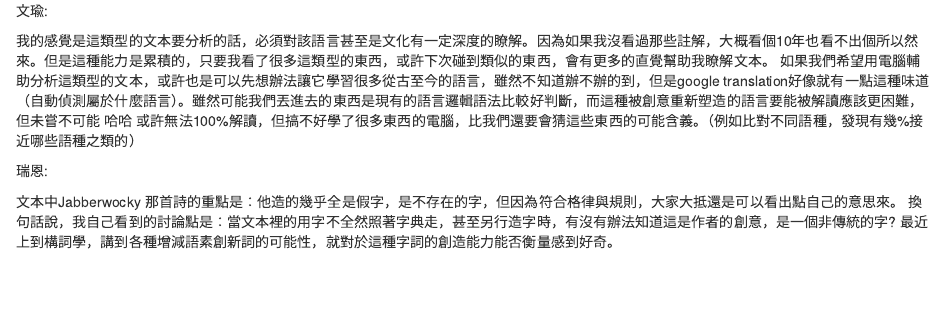
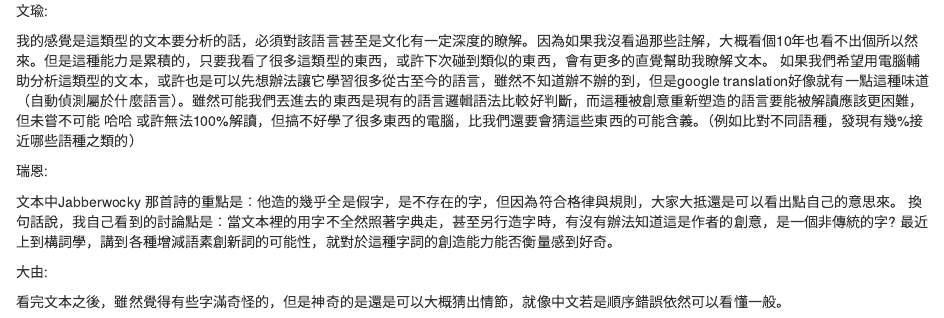
Before and after one commit to cplalexandtang/R-Data_Science, an R Markdown document (Analysis_text.Rmd): the page in a window 1100 px wide, from its top. Rendered offline with R 4.5, knitr and Pandoc, with nearby package versions.

Commit message:
Update Analysis_text.Rmd

```diff
--- a/Analysis_text.Rmd
+++ b/Analysis_text.Rmd
@@ -8,3 +8,7 @@
 
 文本中Jabberwocky 那首詩的重點是：他造的幾乎全是假字，是不存在的字，但因為符合格律與規則，大家大抵還是可以看出點自己的意思來。
 換句話說，我自己看到的討論點是：當文本裡的用字不全然照著字典走，甚至另行造字時，有沒有辦法知道這是作者的創意，是一個非傳統的字? 最近上到構詞學，講到各種增減語素創新詞的可能性，就對於這種字詞的創造能力能否衡量感到好奇。
+
+大由:
+
+看完文本之後，雖然覺得有些字滿奇怪的，但是神奇的是還是可以大概猜出情節，就像中文若是順序錯誤依然可以看懂一般。
```
